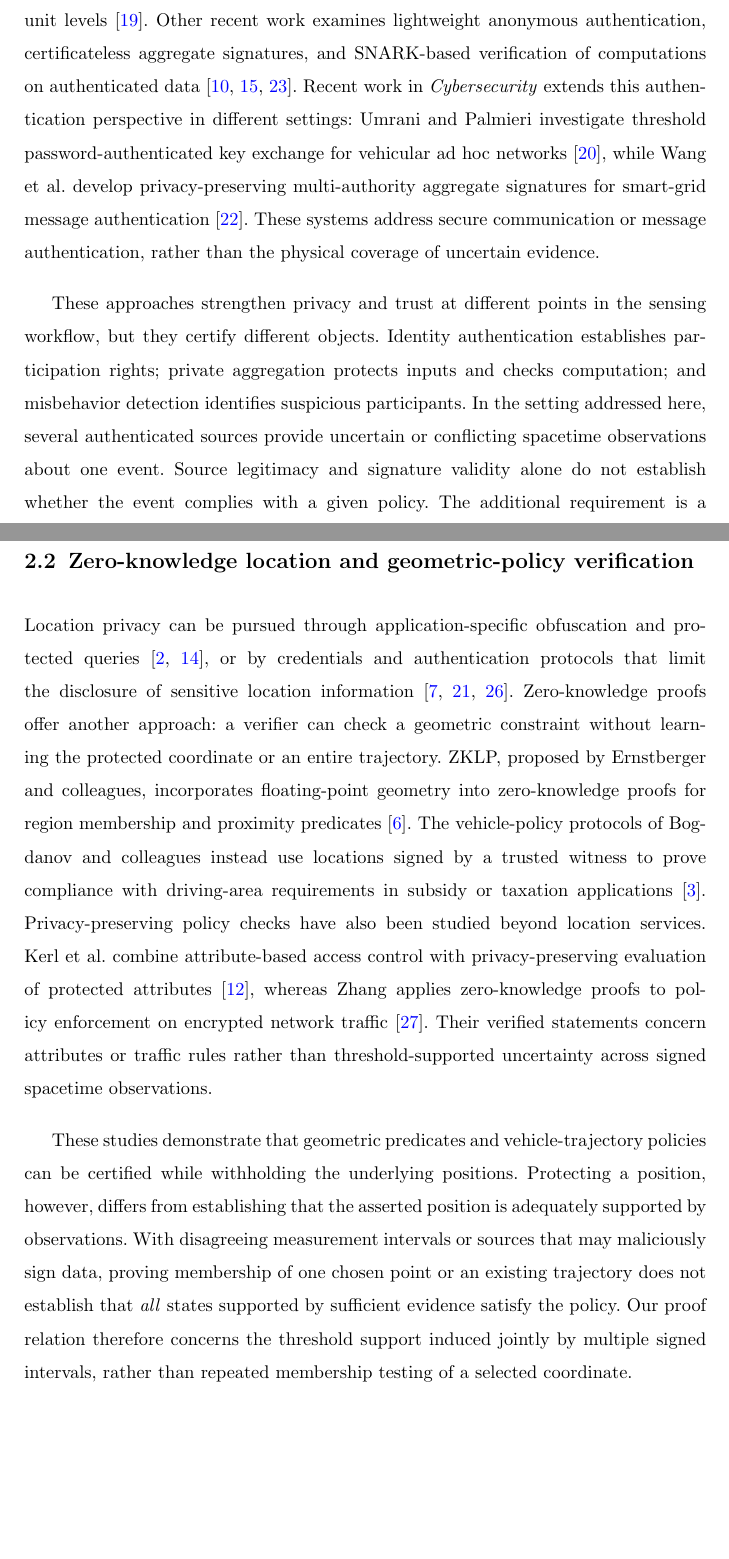
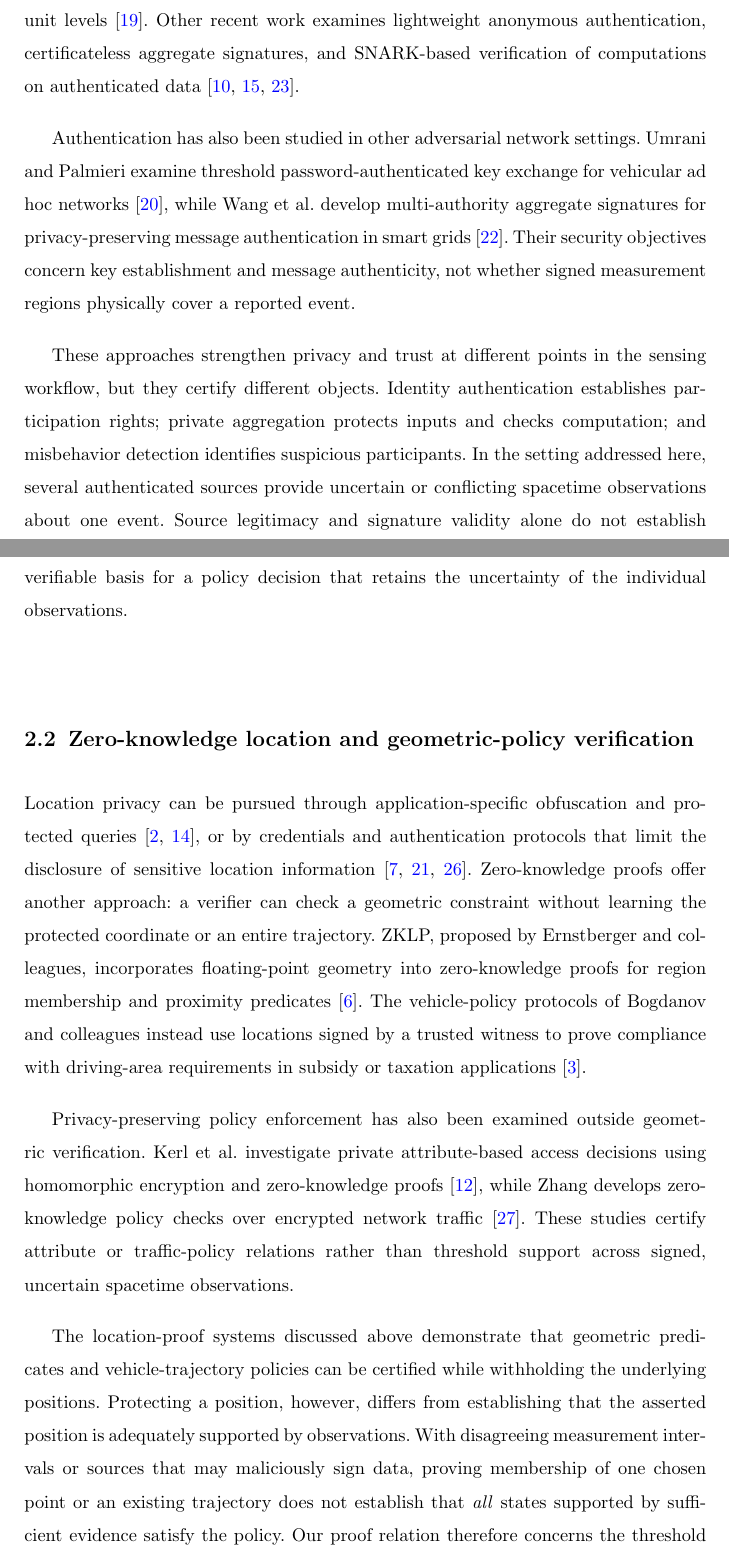
Before and after one commit to js110/Apaper, a LaTeX paper (paper_a/venue_cybersecurity/manuscript_with_authors.tex, which reads paper_a/venue_cybersecurity/translated_from_chinese/02_related_work.tex): two parts of pages 7 and 8 of 48, joined at a grey line, cut so that both start at the same text, the shorter picture padded with empty space. Compiled offline with pdfLaTeX.

Commit message:
Refine Cybersecurity references as coherent academic related-work discussion

```diff
--- a/paper_a/venue_cybersecurity/translated_from_chinese/02_related_work.tex
+++ b/paper_a/venue_cybersecurity/translated_from_chinese/02_related_work.tex
@@ -1,13 +1,17 @@
 \section{Related Work}
 \subsection{Privacy and trustworthy crowdsensing in vehicular networks}
-Research on vehicular crowdsensing security has addressed participant identity, confidentiality of sensed data, and evidence trustworthiness. AARE combines anonymous authentication with privacy-preserving assessment of data reliability~\cite{Cheng2023}. BARM introduces blockchain-assisted anonymous authentication and reputation management to evaluate and update participant reputations~\cite{Zheng2025BARM}. Regarding data processing, PPVDA studies privacy-preserving and verifiable aggregation~\cite{Zhou2024}; BCS-LPP employs techniques including Geohash and order-preserving encryption to protect sensing locations while supporting location checks and task management~\cite{Shen2024}. Cooperative detection of anomalous vehicular behavior has also been investigated at both vehicle and roadside-unit levels~\cite{Sultana2024}. Other recent work examines lightweight anonymous authentication, certificateless aggregate signatures, and SNARK-based verification of computations on authenticated data~\cite{Imam2025JISA,Wang2025JISA,Reinhart2026ADSC}. Recent work in \emph{Cybersecurity} extends this authentication perspective in different settings: Umrani and Palmieri investigate threshold password-authenticated key exchange for vehicular ad hoc networks~\cite{CybersecUmrani2025}, while Wang et al. develop privacy-preserving multi-authority aggregate signatures for smart-grid message authentication~\cite{CybersecWang2026}. These systems address secure communication or message authentication, rather than the physical coverage of uncertain evidence.
+Research on vehicular crowdsensing security has addressed participant identity, confidentiality of sensed data, and evidence trustworthiness. AARE combines anonymous authentication with privacy-preserving assessment of data reliability~\cite{Cheng2023}. BARM introduces blockchain-assisted anonymous authentication and reputation management to evaluate and update participant reputations~\cite{Zheng2025BARM}. Regarding data processing, PPVDA studies privacy-preserving and verifiable aggregation~\cite{Zhou2024}; BCS-LPP employs techniques including Geohash and order-preserving encryption to protect sensing locations while supporting location checks and task management~\cite{Shen2024}. Cooperative detection of anomalous vehicular behavior has also been investigated at both vehicle and roadside-unit levels~\cite{Sultana2024}. Other recent work examines lightweight anonymous authentication, certificateless aggregate signatures, and SNARK-based verification of computations on authenticated data~\cite{Imam2025JISA,Wang2025JISA,Reinhart2026ADSC}.
+
+Authentication has also been studied in other adversarial network settings. Umrani and Palmieri examine threshold password-authenticated key exchange for vehicular ad hoc networks~\cite{CybersecUmrani2025}, while Wang et al. develop multi-authority aggregate signatures for privacy-preserving message authentication in smart grids~\cite{CybersecWang2026}. Their security objectives concern key establishment and message authenticity, not whether signed measurement regions physically cover a reported event.
 
 These approaches strengthen privacy and trust at different points in the sensing workflow, but they certify different objects. Identity authentication establishes participation rights; private aggregation protects inputs and checks computation; and misbehavior detection identifies suspicious participants. In the setting addressed here, several authenticated sources provide uncertain or conflicting spacetime observations about one event. Source legitimacy and signature validity alone do not establish whether the event complies with a given policy. The additional requirement is a verifiable basis for a policy decision that retains the uncertainty of the individual observations.
 
 \subsection{Zero-knowledge location and geometric-policy verification}
-Location privacy can be pursued through application-specific obfuscation and protected queries~\cite{Mdee2022,Atmaca2024}, or by credentials and authentication protocols that limit the disclosure of sensitive location information~\cite{Ghani2025,Zhang2025Sybil,Wang2025ZKAuth}. Zero-knowledge proofs offer another approach: a verifier can check a geometric constraint without learning the protected coordinate or an entire trajectory. ZKLP, proposed by Ernstberger and colleagues, incorporates floating-point geometry into zero-knowledge proofs for region membership and proximity predicates~\cite{ZKLP}. The vehicle-policy protocols of Bogdanov and colleagues instead use locations signed by a trusted witness to prove compliance with driving-area requirements in subsidy or taxation applications~\cite{VehiclePolicy}. Privacy-preserving policy checks have also been studied beyond location services. Kerl et al. combine attribute-based access control with privacy-preserving evaluation of protected attributes~\cite{CybersecKerl2025}, whereas Zhang applies zero-knowledge proofs to policy enforcement on encrypted network traffic~\cite{CybersecZhang2026}. Their verified statements concern attributes or traffic rules rather than threshold-supported uncertainty across signed spacetime observations.
+Location privacy can be pursued through application-specific obfuscation and protected queries~\cite{Mdee2022,Atmaca2024}, or by credentials and authentication protocols that limit the disclosure of sensitive location information~\cite{Ghani2025,Zhang2025Sybil,Wang2025ZKAuth}. Zero-knowledge proofs offer another approach: a verifier can check a geometric constraint without learning the protected coordinate or an entire trajectory. ZKLP, proposed by Ernstberger and colleagues, incorporates floating-point geometry into zero-knowledge proofs for region membership and proximity predicates~\cite{ZKLP}. The vehicle-policy protocols of Bogdanov and colleagues instead use locations signed by a trusted witness to prove compliance with driving-area requirements in subsidy or taxation applications~\cite{VehiclePolicy}.
 
-These studies demonstrate that geometric predicates and vehicle-trajectory policies can be certified while withholding the underlying positions. Protecting a position, however, differs from establishing that the asserted position is adequately supported by observations. With disagreeing measurement intervals or sources that may maliciously sign data, proving membership of one chosen point or an existing trajectory does not establish that \emph{all} states supported by sufficient evidence satisfy the policy. Our proof relation therefore concerns the threshold support induced jointly by multiple signed intervals, rather than repeated membership testing of a selected coordinate.
+Privacy-preserving policy enforcement has also been examined outside geometric verification. Kerl et al. investigate private attribute-based access decisions using homomorphic encryption and zero-knowledge proofs~\cite{CybersecKerl2025}, while Zhang develops zero-knowledge policy checks over encrypted network traffic~\cite{CybersecZhang2026}. These studies certify attribute or traffic-policy relations rather than threshold support across signed, uncertain spacetime observations.
+
+The location-proof systems discussed above demonstrate that geometric predicates and vehicle-trajectory policies can be certified while withholding the underlying positions. Protecting a position, however, differs from establishing that the asserted position is adequately supported by observations. With disagreeing measurement intervals or sources that may maliciously sign data, proving membership of one chosen point or an existing trajectory does not establish that \emph{all} states supported by sufficient evidence satisfy the policy. Our proof relation therefore concerns the threshold support induced jointly by multiple signed intervals, rather than repeated membership testing of a selected coordinate.
 
 \subsection{Byzantine-robust sensor fusion}
 Uncertainty and disagreement across measurements have long been studied in fault-tolerant sensor fusion. Marzullo's approach to continuous-valued sensor failures uses overlapping intervals to characterize states consistent with potentially faulty observations~\cite{Marzullo1990}. BFT-PoLoc applies Byzantine-resistant geometry to localization from Internet delays~\cite{BFTPoLoc}. PG combines private computation and Byzantine-tolerant sensor fusion while addressing output delivery~\cite{PG}. CRSF further examines private fusion when sensors and servers may collude, including participation consistency and protocol liveness~\cite{CRSF}.
```
